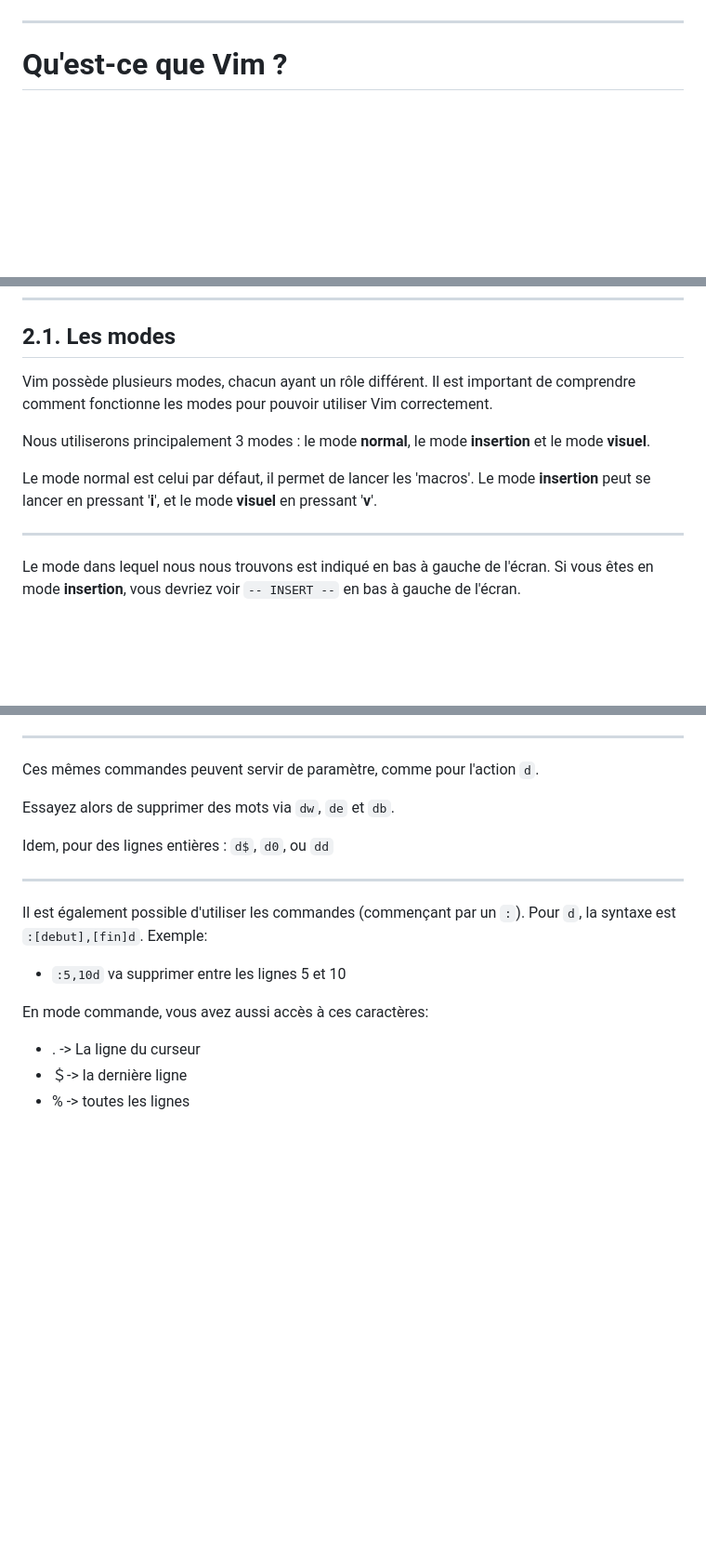
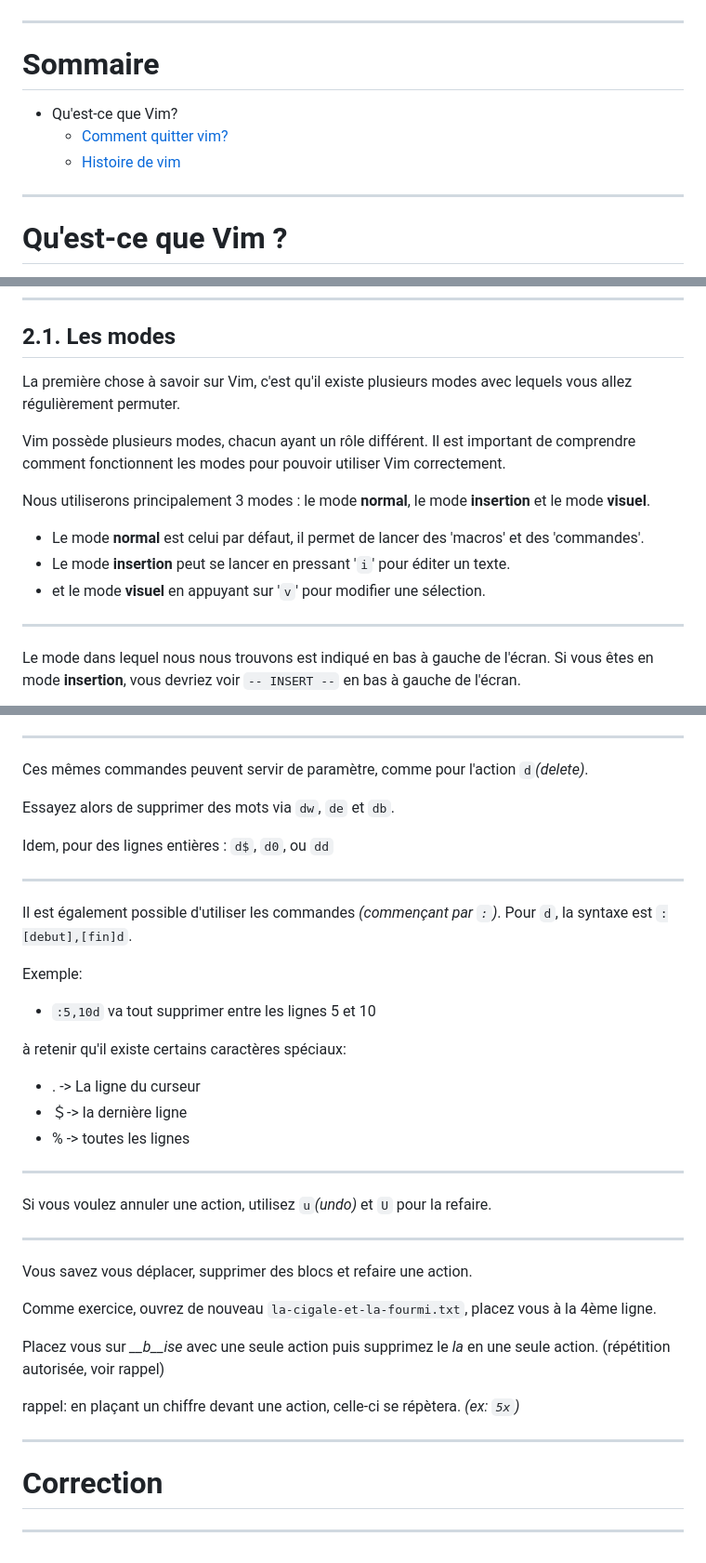
Before and after one commit to qjoly/PrezVim, a Markdown page: slide-deck.md, 3 parts joined by grey strips. Shown at 93% size. Rendered like a GitHub page; blank space fills up the shorter version.

Commit message:
reformulation, sommaire

```diff
--- a/slide-deck.md
+++ b/slide-deck.md
@@ -46,6 +49,11 @@ CyberPrez #03 - VIM
 
 ---
 
+# Sommaire
+- Qu'est-ce que Vim?
+    - [Comment quitter vim?](#4)
+    - [Histoire de vim](#7)
+---
 <!-- transition: fade -->
 <!-- _class: lead invert -->
 
@@ -140,11 +158,15 @@ Ne désespérez pas si vous oubliez certains raccourcis, Vim se maitrise par la
 
 ## 2.1. Les modes
 
-Vim possède plusieurs modes, chacun ayant un rôle différent. Il est important de comprendre comment fonctionne les modes pour pouvoir utiliser Vim correctement.
+La première chose à savoir sur Vim, c'est qu'il existe plusieurs modes avec lequels vous allez régulièrement permuter.
+
+Vim possède plusieurs modes, chacun ayant un rôle différent. Il est important de comprendre comment fonctionnent les modes pour pouvoir utiliser Vim correctement.
 
 Nous utiliserons principalement 3 modes : le mode **normal**, le mode **insertion** et le mode **visuel**.
 
-Le mode normal est celui par défaut, il permet de lancer les 'macros'. Le mode **insertion** peut se lancer en pressant '**i**', et le mode **visuel** en pressant '**v**'.
+- Le mode **normal** est celui par défaut, il permet de lancer des 'macros' et des 'commandes'.
+- Le mode **insertion** peut se lancer en pressant '`i`' pour éditer un texte.
+- et le mode **visuel** en appuyant sur '`v`' pour modifier une sélection.
 
 ---
 <!-- _header: '2.1. Les modes' -->
@@ -236,7 +258,7 @@ En mode **normal**, en pressant `0` ou `^`, le curseur se positionne en début d
 
 ---
 
-Ces mêmes commandes peuvent servir de paramètre, comme pour l'action `d`.
+Ces mêmes commandes peuvent servir de paramètre, comme pour l'action `d`*(delete)*.
 
 Essayez alors de supprimer des mots via `dw`, `de` et `db`.
 
@@ -244,11 +266,34 @@ Idem, pour des lignes entières : `d$`, `d0`, ou `dd`
 
 ---
 
-Il est également possible d'utiliser les commandes (commençant par un `:`). Pour `d`, la syntaxe est `:[debut],[fin]d`.
+Il est également possible d'utiliser les commandes *(commençant par `:`)*. Pour `d`, la syntaxe est `:[debut],[fin]d`.
+
 Exemple:
-- `:5,10d` va supprimer entre les lignes 5 et 10
+- `:5,10d` va tout supprimer entre les lignes 5 et 10
 
-En mode commande, vous avez aussi accès à ces caractères:
+à retenir qu'il existe certains caractères spéciaux:
 - . -> La ligne du curseur
 - ＄-> la dernière ligne
 - % -> toutes les lignes
+
+---
+<!-- _class: lead invert -->
+
+Si vous voulez annuler une action, utilisez `u`*(undo)* et `U` pour la refaire.
+
+---
+<!-- _header: '1. Exercice' -->
+
+Vous savez vous déplacer, supprimer des blocs et refaire une action.
+
+Comme exercice, ouvrez de nouveau `la-cigale-et-la-fourmi.txt`, placez vous à la 4ème ligne.
+
+Placez vous sur *__b__ise* avec une seule action puis supprimez le *la* en une seule action. (répétition autorisée, voir rappel)
+
+rappel: en plaçant un chiffre devant une action, celle-ci se répètera. *(ex: `5x`)*
+
+---
+
+# Correction
+
+---
```
Also changed, not shown: other parts of slide-deck.md (+15 -2 lines).
